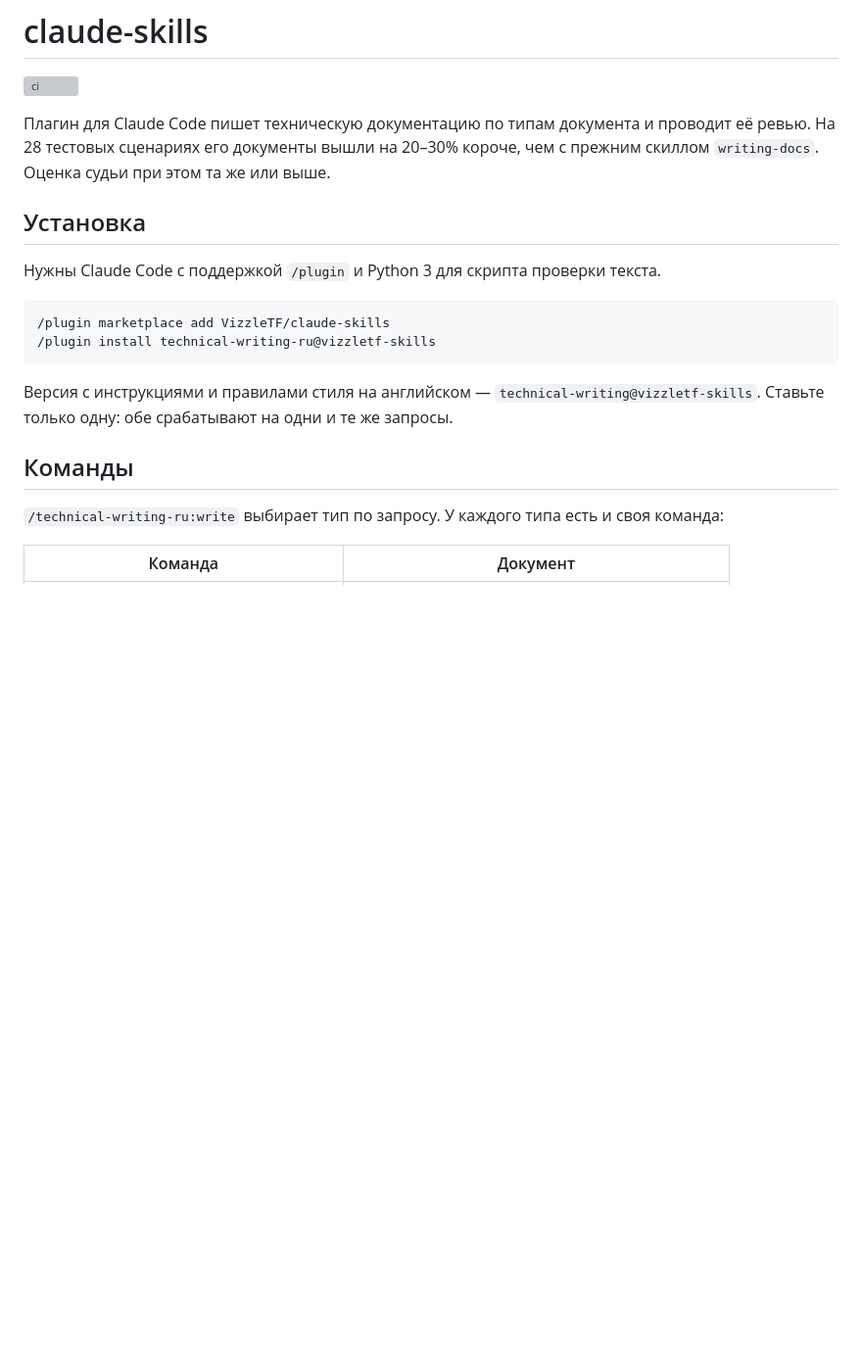
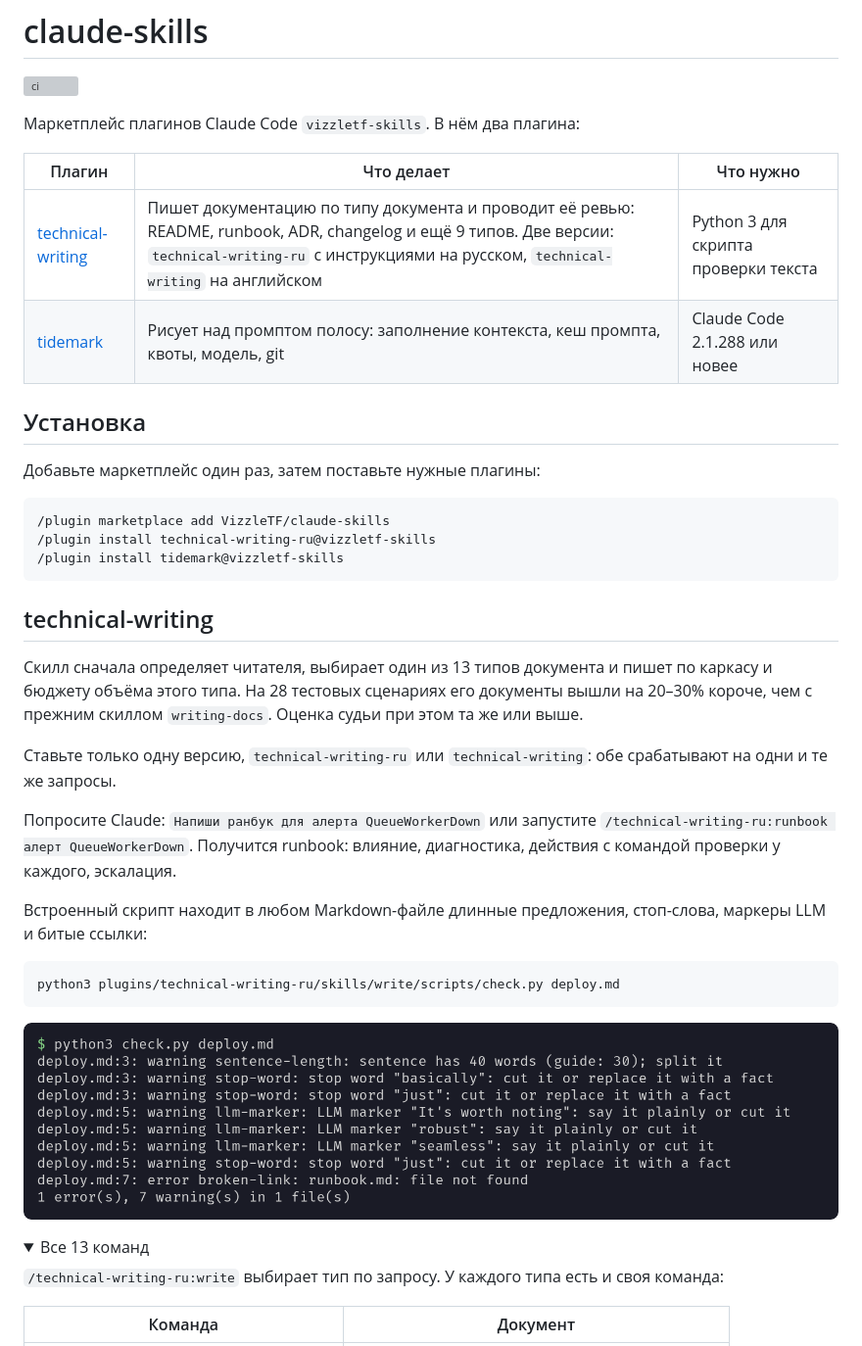
Before and after one commit to VizzleTF/claude-skills, a Markdown page: README.ru.md, the part around the change printed below. Shown: that part at 98% size. Drawn GitHub-style; pictures changed too: docs/images/technical-writing-check.png (added); folded sections open; blank space fills up the shorter version; grey boxes are pictures that could not be loaded.

````diff
--- a/README.ru.md
+++ b/README.ru.md
@@ -2,20 +2,41 @@
 
 [![ci](https://github.com/VizzleTF/claude-skills/actions/workflows/ci.yml/badge.svg)](https://github.com/VizzleTF/claude-skills/actions/workflows/ci.yml)
 
-Плагин для Claude Code пишет техническую документацию по типам документа и проводит её ревью. На 28 тестовых сценариях его документы вышли на 20–30% короче, чем с прежним скиллом `writing-docs`. Оценка судьи при этом та же или выше.
+Маркетплейс плагинов Claude Code `vizzletf-skills`. В нём два плагина:
+
+| Плагин | Что делает | Что нужно |
+|---|---|---|
+| [technical-writing](#technical-writing) | Пишет документацию по типу документа и проводит её ревью: README, runbook, ADR, changelog и ещё 9 типов. Две версии: `technical-writing-ru` с инструкциями на русском, `technical-writing` на английском | Python 3 для скрипта проверки текста |
+| [tidemark](#tidemark) | Рисует над промптом полосу: заполнение контекста, кеш промпта, квоты, модель, git | Claude Code 2.1.288 или новее |
 
 ## Установка
 
-Нужны Claude Code с поддержкой `/plugin` и Python 3 для скрипта проверки текста.
+Добавьте маркетплейс один раз, затем поставьте нужные плагины:
 
 ```
 /plugin marketplace add VizzleTF/claude-skills
 /plugin install technical-writing-ru@vizzletf-skills
+/plugin install tidemark@vizzletf-skills
 ```
 
-Версия с инструкциями и правилами стиля на английском — `technical-writing@vizzletf-skills`. Ставьте только одну: обе срабатывают на одни и те же запросы.
+## technical-writing
 
-## Команды
+Скилл сначала определяет читателя, выбирает один из 13 типов документа и пишет по каркасу и бюджету объёма этого типа. На 28 тестовых сценариях его документы вышли на 20–30% короче, чем с прежним скиллом `writing-docs`. Оценка судьи при этом та же или выше.
+
+Ставьте только одну версию, `technical-writing-ru` или `technical-writing`: обе срабатывают на одни и те же запросы.
+
+Попросите Claude: `Напиши ранбук для алерта QueueWorkerDown` или запустите `/technical-writing-ru:runbook алерт QueueWorkerDown`. Получится runbook: влияние, диагностика, действия с командой проверки у каждого, эскалация.
+
+Встроенный скрипт находит в любом Markdown-файле длинные предложения, стоп-слова, маркеры LLM и битые ссылки:
+
+```sh
+python3 plugins/technical-writing-ru/skills/write/scripts/check.py deploy.md
+```
+
+![check.py находит в deploy.md одну битую ссылку и семь предупреждений](docs/images/technical-writing-check.png)
+
+<details>
+<summary>Все 13 команд</summary>
 
 `/technical-writing-ru:write` выбирает тип по запросу. У каждого типа есть и своя команда:
 
````
Also changed, not shown: other parts of README.ru.md (+11 -18 lines), README.md (+36 -22 lines), docs/images/tidemark-band.png (added), docs/images/tidemark-pane.png (added).
